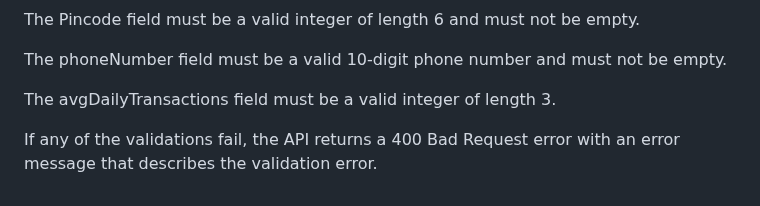
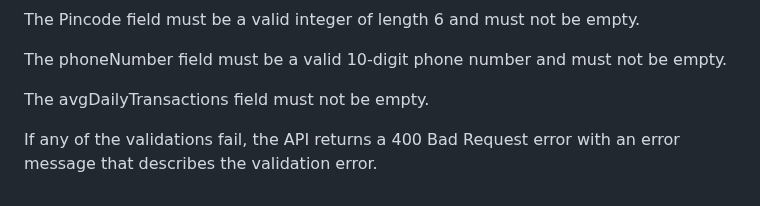
Before and after one commit to YogeshS2000/Self-onboard-the-Restaurants, a Markdown page: README.md, the part around the change. Rendered like a GitHub page.

```diff
--- a/README.md
+++ b/README.md
@@ -120,6 +120,6 @@ The Pincode field must be a valid integer of length 6 and must not be empty.
 
 The phoneNumber field must be a valid 10-digit phone number and must not be empty.
 
-The avgDailyTransactions field must be a valid integer of length 3.
+The avgDailyTransactions field must not be empty.
 
 If any of the validations fail, the API returns a 400 Bad Request error with an error message that describes the validation error.
```
